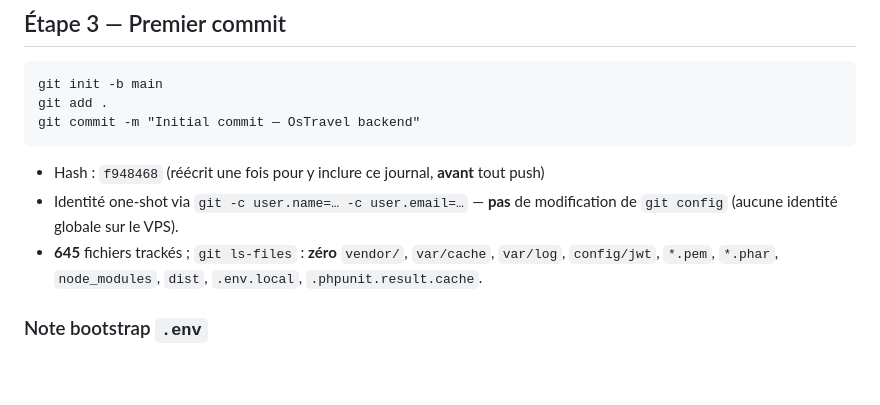
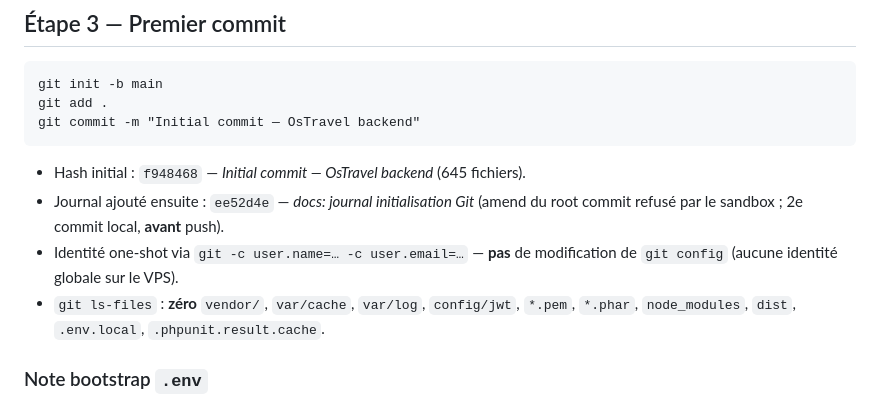
Before and after one commit to MaachaArbi/new-test-2026, a Markdown page: docs/journal/2026-07-22-git-init.md, the part around the change. Drawn GitHub-style; blank space fills up the shorter version.

Commit message:
docs: préciser historique local git-init

````diff
--- a/docs/journal/2026-07-22-git-init.md
+++ b/docs/journal/2026-07-22-git-init.md
@@ -41,12 +41,14 @@ git add .
 git commit -m "Initial commit — OsTravel backend"
 ```
 
-- Hash : `f948468` (réécrit une fois pour y inclure ce journal, **avant** tout push)
+- Hash initial : `f948468` — *Initial commit — OsTravel backend* (645 fichiers).
+- Journal ajouté ensuite : `ee52d4e` — *docs: journal initialisation Git*
+  (amend du root commit refusé par le sandbox ; 2e commit local, **avant** push).
 - Identité one-shot via `git -c user.name=… -c user.email=…` — **pas** de
   modification de `git config` (aucune identité globale sur le VPS).
-- **645** fichiers trackés ; `git ls-files` : **zéro** `vendor/`, `var/cache`,
-  `var/log`, `config/jwt`, `*.pem`, `*.phar`, `node_modules`, `dist`,
-  `.env.local`, `.phpunit.result.cache`.
+- `git ls-files` : **zéro** `vendor/`, `var/cache`, `var/log`, `config/jwt`,
+  `*.pem`, `*.phar`, `node_modules`, `dist`, `.env.local`,
+  `.phpunit.result.cache`.
 
 ### Note bootstrap `.env`
 
````
